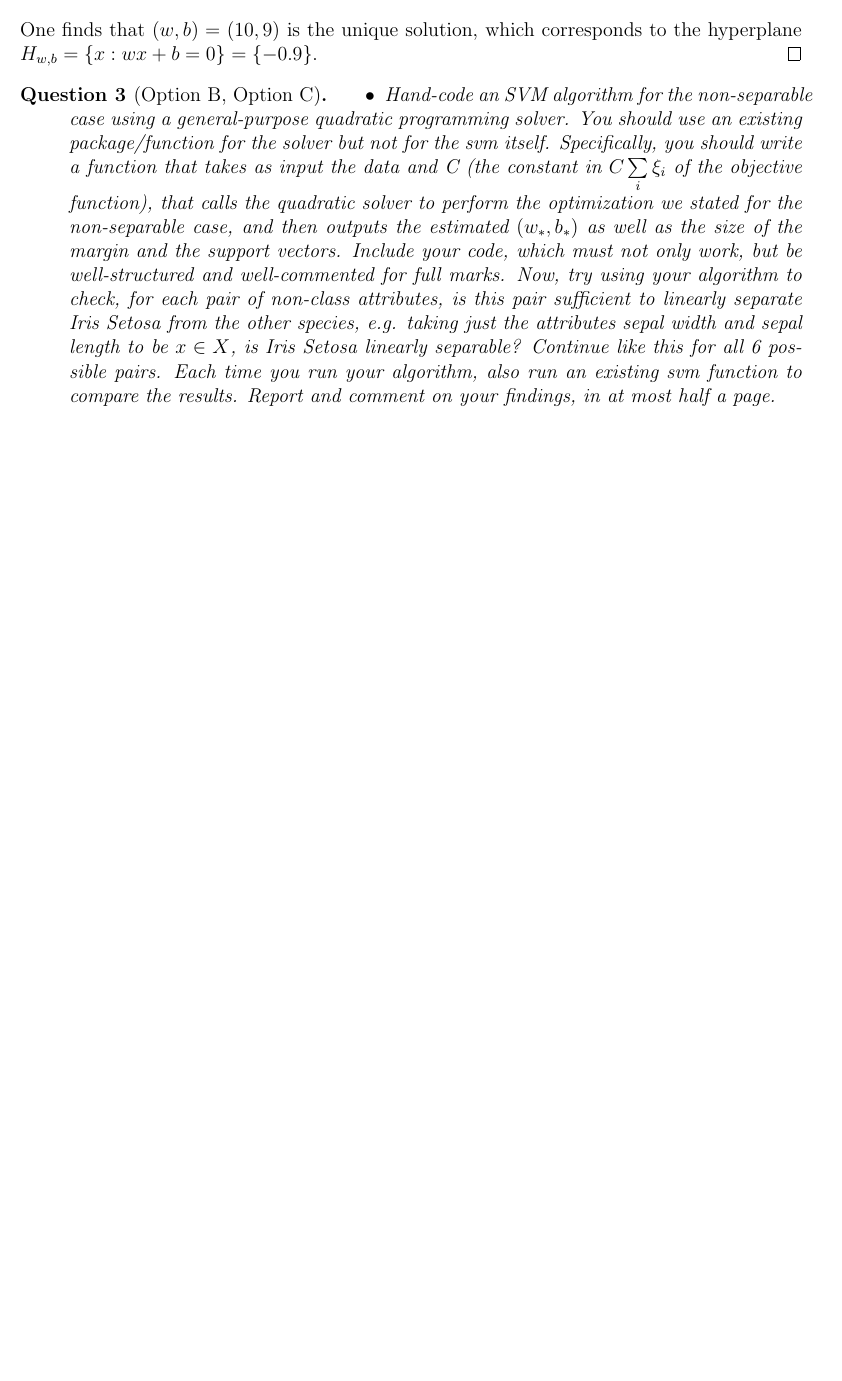
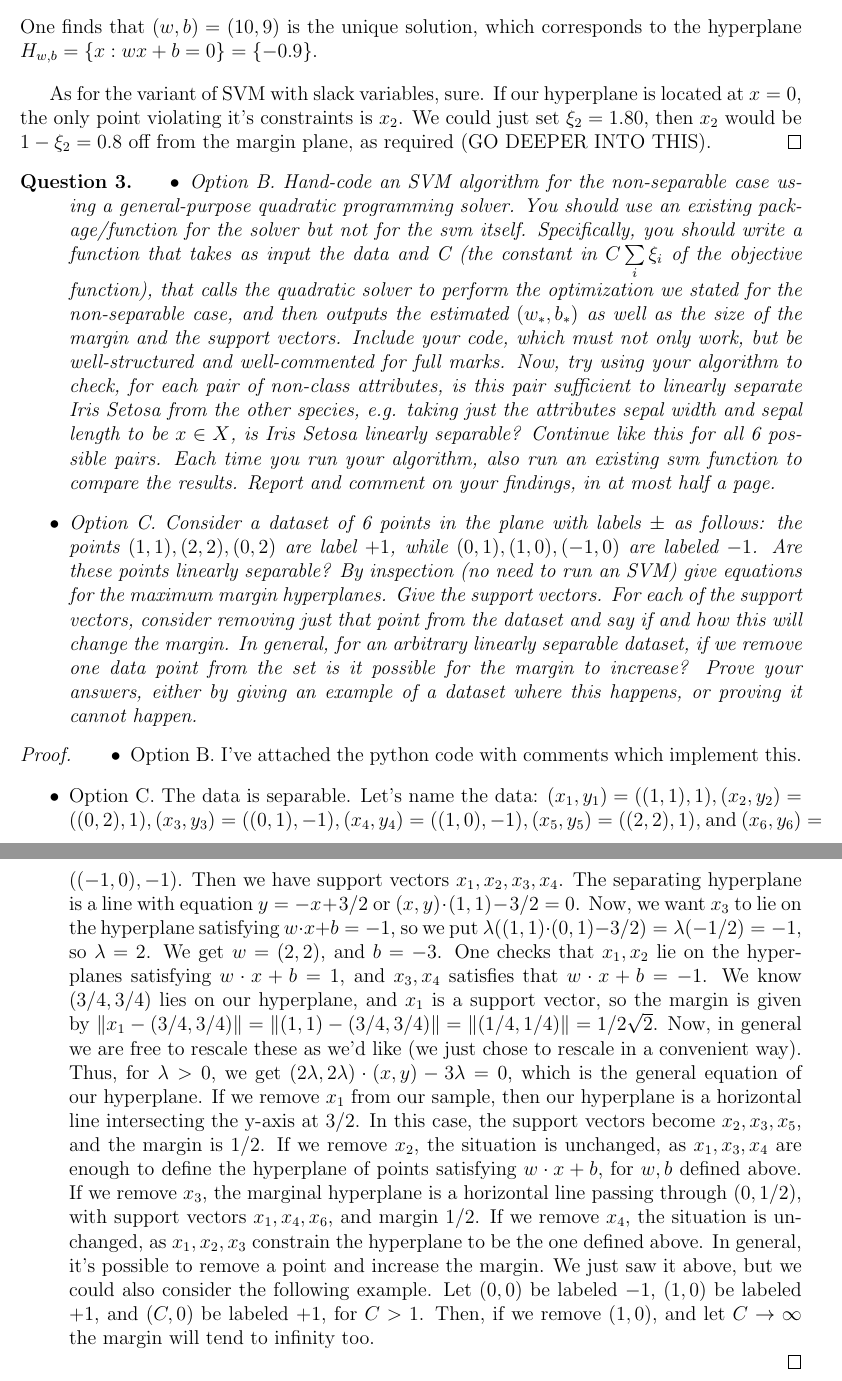
Before and after one commit to atugard/school, a LaTeX problem sheet (machine_learning/assignment_2/assignment_2.tex): part of page 3 of 3 before the commit and two parts of pages 3 and 4 of 4 after it, the two joined at a grey line, cut so that both start at the same text, the shorter picture padded with empty space. Compiled offline with pdfLaTeX.

Commit message:
Work on option C, add svm to ass2.tex. Transition to cvxopt in svm.py

```diff
--- a/machine_learning/assignment_2/assignment_2.tex
+++ b/machine_learning/assignment_2/assignment_2.tex
@@ -138,12 +138,32 @@
       1(-0.8w + b) &= 1 .
     \end{align*}
     One finds that $(w,b)=(10,9)$ is the unique solution, which corresponds to the hyperplane $H_{w,b} = \set{x: wx+b = 0} = \set{-0.9}$.
+    \bigbreak
+    As for the variant of SVM with slack variables, sure. If our hyperplane is located at $x=0$, the only point violating it's constraints is $x_2$. We could just set $\xi_2 = 1.80$, then $x_2$ would be $1-\xi_2 = 0.8$ off from the margin plane, as required (GO DEEPER INTO THIS).
   \end{proof}
 \end{question}
-\begin{question}[Option B, Option C]
+\begin{question}
   \begin{itemize}
   \item
-    Hand-code an SVM algorithm for the non-separable case using a general-purpose quadratic programming solver. You should use an existing package/function for the solver but not for the svm itself. Specifically, you should write a function that takes as input the data and C (the constant in $C \sum\limits_i \xi_i$ of the objective function), that calls the quadratic solver to perform the optimization we stated for the non-separable case, and then outputs the estimated $(w_*, b_*)$ as well as the size of the margin and the support vectors. Include your code, which must not only work, but be well-structured and well-commented for full marks. Now, try using your algorithm to check, for each pair of non-class attributes, is this pair sufficient to linearly separate Iris Setosa from the other species, e.g. taking just the attributes sepal width and sepal length to be $x \in X$, is Iris Setosa linearly separable? Continue like this for all 6 possible pairs. Each time you run your algorithm, also run an existing svm function to compare the results. Report and comment on your findings, in at most half a page.
+    Option B. Hand-code an SVM algorithm for the non-separable case using a general-purpose quadratic programming solver. You should use an existing package/function for the solver but not for the svm itself. Specifically, you should write a function that takes as input the data and C (the constant in $C \sum\limits_i \xi_i$ of the objective function), that calls the quadratic solver to perform the optimization we stated for the non-separable case, and then outputs the estimated $(w_*, b_*)$ as well as the size of the margin and the support vectors. Include your code, which must not only work, but be well-structured and well-commented for full marks. Now, try using your algorithm to check, for each pair of non-class attributes, is this pair sufficient to linearly separate Iris Setosa from the other species, e.g. taking just the attributes sepal width and sepal length to be $x \in X$, is Iris Setosa linearly separable? Continue like this for all 6 possible pairs. Each time you run your algorithm, also run an existing svm function to compare the results. Report and comment on your findings, in at most half a page.
+  \item
+    Option C. Consider a dataset of 6 points in the plane with labels $\pm$ as follows: the points $(1,1), (2,2), (0,2)$ are label $+1$, while $(0,1),(1,0),(-1,0)$ are labeled $-1$. Are these points linearly separable? By inspection (no need to run an SVM) give equations for the maximum margin hyperplanes. Give the support vectors. For each of the support vectors, consider removing just that point from the dataset and say if and how this will change the margin. In general, for an arbitrary linearly separable dataset, if we remove one data point from the set is it possible for the margin to increase? Prove your answers, either by giving an example of a dataset where this happens, or proving it cannot happen.
   \end{itemize}
 \end{question}
+\begin{proof}
+  \begin{itemize}
+  \item
+    Option B. I've attached the python code with comments which implement this.
+  \item
+    Option C. The data is separable. Let's name the data: $(x_1,y_1) = ((1,1),1), (x_2, y_2) = ((0,2),1), (x_3,y_3) = ((0,1), -1), (x_4,y_4) =  ((1,0), -1), (x_5,y_5) = ((2,2),1), $ and $ (x_6,y_6) = ((-1,0), -1)$.
+    Then we have support vectors $x_1, x_2, x_3, x_4$. The separating hyperplane is a line with equation $y=-x+3/2$ or $(x,y) \cdot (1,1) - 3/2 = 0 $. Now, we want $x_3$ to lie on the hyperplane
+    satisfying $w \cdot x + b = -1$, so we put $\lambda((1,1) \cdot (0,1) - 3/2) = \lambda ( - 1/2) = -1$, so $\lambda = 2$. We get $w = (2,2)$, and $b = -3$. One checks that $x_1, x_2$ lie on the hyperplanes satisfying
+    $w \cdot x + b = 1$, and $x_3, x_4$ satisfies that $w \cdot x + b = -1$. We know $(3/4,3/4)$ lies on our hyperplane, and $x_1$ is a support vector, so the margin is given by
+    $\norm{x_1 - (3/4,3/4)} = \norm{(1,1) - (3/4,3/4)} = \norm{(1/4,1/4)} = 1/2\sqrt{2}$. Now, in general we are free to rescale these as we'd like (we just chose to rescale in a convenient way).
+    Thus, for $\lambda > 0$, we get $ (2\lambda, 2\lambda) \cdot (x,y) - 3 \lambda = 0$, which is the general equation of our hyperplane. If we remove $x_1$ from our sample, then our hyperplane is a horizontal line intersecting the y-axis at $3/2$. In this case,
+    the support vectors become $x_2, x_3, x_5$, and the margin is $1/2$. If we remove $x_2$, the situation is unchanged, as $x_1, x_3, x_4$ are enough to define the hyperplane of points satisfying $w \cdot x + b$, for $w, b$ defined above. If we remove $x_3$, the marginal hyperplane is a horizontal line passing through $(0, 1/2)$, with support vectors $x_1, x_4, x_6 $, and margin $1/2$. If we remove $x_4$, the situation is unchanged, as $x_1, x_2, x_3$ constrain the hyperplane to be the one defined above. In general, it's possible to remove a point and increase the margin. We just saw it above, but we could also consider the following example. Let $(0,0)$ be labeled $-1$, $(1,0)$ be labeled $+1$, and $(C,0)$ be labeled $+1$, for $C>1$. Then, if we remove $(1,0)$, and let $C \to \infty$ the margin will tend to infinity too.
+
+
+  \end{itemize}
+\end{proof}
 \end{document}
```
Also changed, not shown: 1 other file.
